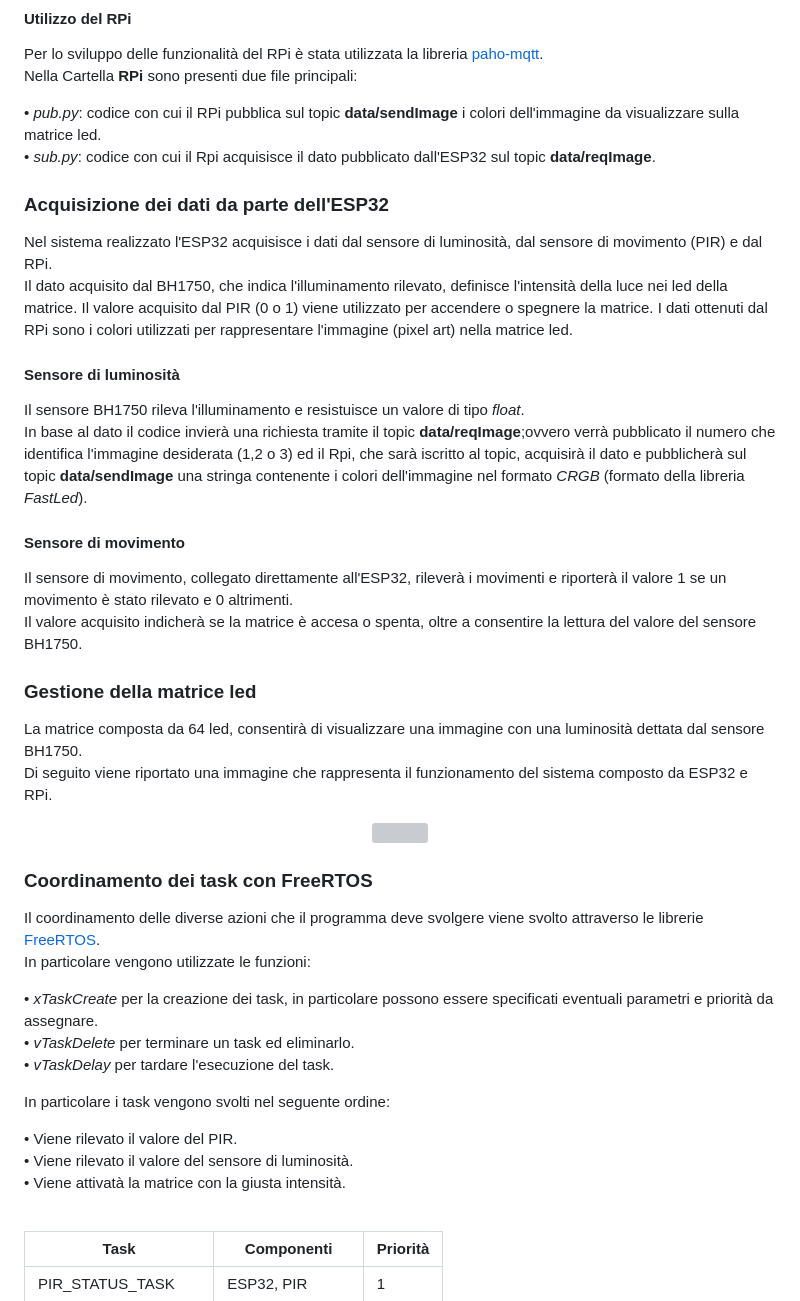
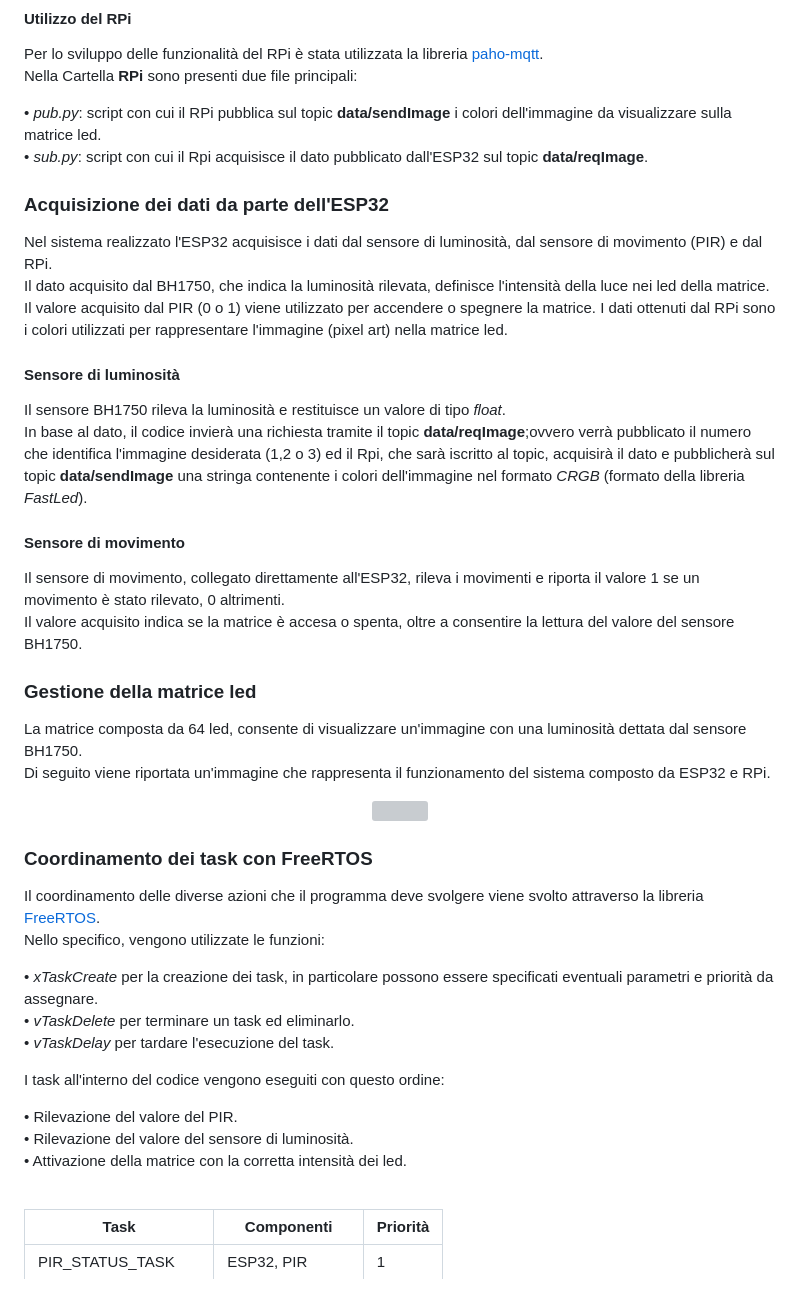
Before and after one commit to Antonet99/LEDmatrixProject, a Markdown page: README.md, the part around the change. Drawn GitHub-style; grey boxes are pictures that could not be loaded.

```diff
--- a/README.md
+++ b/README.md
@@ -70,29 +70,29 @@ sudo systemctl restart mosquitto
 Per lo sviluppo delle funzionalità del RPi è stata utilizzata la libreria [paho-mqtt](https://pypi.org/project/paho-mqtt/). <br>
 Nella Cartella **RPi** sono presenti due file principali: <br>
 
-• *pub.py*: codice con cui il RPi pubblica sul topic **data/sendImage** i colori dell'immagine da visualizzare sulla matrice led.<br>
-• *sub.py*: codice con cui il Rpi acquisisce il dato pubblicato dall'ESP32 sul topic **data/reqImage**.
+• *pub.py*: script con cui il RPi pubblica sul topic **data/sendImage** i colori dell'immagine da visualizzare sulla matrice led.<br>
+• *sub.py*: script con cui il Rpi acquisisce il dato pubblicato dall'ESP32 sul topic **data/reqImage**.
 
 
 
 ### Acquisizione dei dati da parte dell'ESP32
 Nel sistema realizzato l'ESP32 acquisisce i dati dal sensore di luminosità, dal sensore di movimento (PIR) e dal RPi. <br>
-Il dato acquisito dal BH1750, che indica l'illuminamento rilevato, definisce l'intensità della luce nei led della matrice. Il valore acquisito dal PIR (0 o 1) viene utilizzato per accendere o spegnere la matrice. I dati ottenuti dal RPi sono i colori utilizzati per rappresentare l'immagine (pixel art) nella matrice led. <br>
+Il dato acquisito dal BH1750, che indica la luminosità rilevata, definisce l'intensità della luce nei led della matrice. Il valore acquisito dal PIR (0 o 1) viene utilizzato per accendere o spegnere la matrice. I dati ottenuti dal RPi sono i colori utilizzati per rappresentare l'immagine (pixel art) nella matrice led. <br>
 
 #### Sensore di luminosità
 
-Il sensore BH1750 rileva l'illuminamento e resistuisce un valore di tipo *float*.<br>
-In base al dato il codice invierà una richiesta tramite il topic **data/reqImage**;ovvero verrà pubblicato il numero che identifica l'immagine desiderata (1,2 o 3) ed il Rpi, che sarà iscritto al topic, acquisirà il dato e pubblicherà sul topic **data/sendImage** una stringa contenente i colori dell'immagine nel formato *CRGB* (formato della libreria *FastLed*).
+Il sensore BH1750 rileva la luminosità e restituisce un valore di tipo *float*.<br>
+In base al dato, il codice invierà una richiesta tramite il topic **data/reqImage**;ovvero verrà pubblicato il numero che identifica l'immagine desiderata (1,2 o 3) ed il Rpi, che sarà iscritto al topic, acquisirà il dato e pubblicherà sul topic **data/sendImage** una stringa contenente i colori dell'immagine nel formato *CRGB* (formato della libreria *FastLed*).
 
 #### Sensore di movimento
 
-Il sensore di movimento, collegato direttamente all'ESP32, rileverà i movimenti e riporterà il valore 1 se un movimento è stato rilevato e 0 altrimenti. <br>
-Il valore acquisito indicherà se la matrice è accesa o spenta, oltre a consentire la lettura del valore del sensore BH1750.
+Il sensore di movimento, collegato direttamente all'ESP32, rileva i movimenti e riporta il valore 1 se un movimento è stato rilevato, 0 altrimenti. <br>
+Il valore acquisito indica se la matrice è accesa o spenta, oltre a consentire la lettura del valore del sensore BH1750.
 
 ### Gestione della matrice led
 
-La matrice composta da 64 led, consentirà di visualizzare una immagine con una luminosità dettata dal sensore BH1750.<br>
-Di seguito viene riportato una immagine che rappresenta il funzionamento del sistema composto da ESP32 e RPi.
+La matrice composta da 64 led, consente di visualizzare un'immagine con una luminosità dettata dal sensore BH1750.<br>
+Di seguito viene riportata un'immagine che rappresenta il funzionamento del sistema composto da ESP32 e RPi.
 
 <p align="center" style="margin-top: 10px;margin-bottom: 10px">
 <img src="https://github.com/alexxdediu/SOD-2023/blob/main/mqtt.png" width="550" >
@@ -100,18 +100,18 @@ Di seguito viene riportato una immagine che rappresenta il funzionamento del sis
 
 ### Coordinamento dei task con FreeRTOS
 
-Il coordinamento delle diverse azioni che il programma deve svolgere viene svolto attraverso le librerie [FreeRTOS](https://www.freertos.org/index.html).<br>
-In particolare vengono utilizzate le funzioni:<br>
+Il coordinamento delle diverse azioni che il programma deve svolgere viene svolto attraverso la libreria [FreeRTOS](https://www.freertos.org/index.html).<br>
+Nello specifico, vengono utilizzate le funzioni:<br>
 
 • *xTaskCreate* per la creazione dei task, in particolare possono essere specificati eventuali parametri e priorità da assegnare.<br>
 • *vTaskDelete* per terminare un task ed eliminarlo.<br>
 • *vTaskDelay* per tardare l'esecuzione del task.<br>
 
-In particolare i task vengono svolti nel seguente ordine: <br>
+I task all'interno del codice vengono eseguiti con questo ordine: <br>
 
-• Viene rilevato il valore del PIR.<br>
-• Viene rilevato il valore del sensore di luminosità.<br>
-• Viene attivatà la matrice con la giusta intensità.<br>
+• Rilevazione del valore del PIR.<br>
+• Rilevazione del valore del sensore di luminosità.<br>
+• Attivazione della matrice con la corretta intensità dei led.<br>
 
 <br>
 
```
